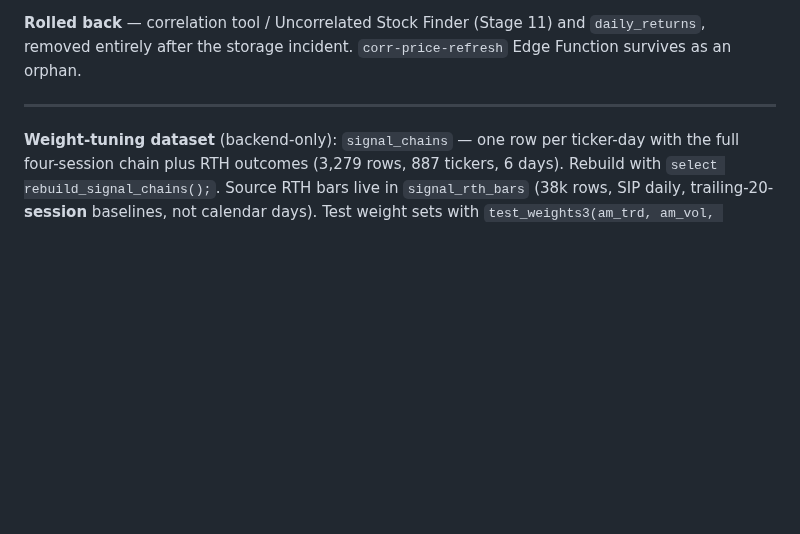
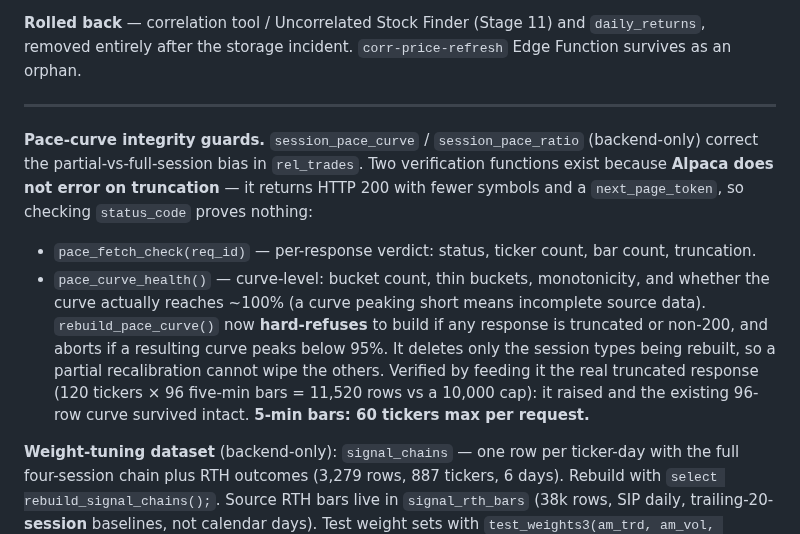
Before and after one commit to alcharles1980-design/alpha-quant-analytics, a Markdown page: CLAUDE.md, the part around the change. Rendered like a GitHub page; blank space fills up the shorter version.

Commit message:
CLAUDE.md: document pace-curve integrity guards
Records the two verification functions and the hard gate added to
rebuild_pace_curve, plus the reason they are necessary: Alpaca returns HTTP
200 on truncation with a next_page_token, so status_code alone cannot detect
it. The first calibration attempt hit exactly this - 120 tickers x 96
five-minute bars = 11,520 rows against a 10,000 cap, returned as 200 with 80
tickers.

Guards: pace_fetch_check(req_id) gives a per-response verdict on status,
ticker count, bar count and truncation; pace_curve_health() checks the built
curve for thin buckets, monotonicity and whether it reaches ~100%, since a
curve peaking short indicates incomplete source data even when no token was
returned.

rebuild_pace_curve now refuses outright rather than silently consuming
partial data, and deletes only the session types being rebuilt so a partial
recalibration cannot wipe the rest. Verified by feeding it the real truncated
response: it raised with an actionable message and the existing 96-row curve
survived intact.

Records the operational limit: 5-min bars, 60 tickers max per request.

```diff
--- a/CLAUDE.md
+++ b/CLAUDE.md
@@ -389,6 +389,19 @@ Edge Function survives as an orphan.
 
 ---
 
+**Pace-curve integrity guards.** `session_pace_curve` / `session_pace_ratio` (backend-only)
+correct the partial-vs-full-session bias in `rel_trades`. Two verification functions exist because
+**Alpaca does not error on truncation** — it returns HTTP 200 with fewer symbols and a
+`next_page_token`, so checking `status_code` proves nothing:
+- `pace_fetch_check(req_id)` — per-response verdict: status, ticker count, bar count, truncation.
+- `pace_curve_health()` — curve-level: bucket count, thin buckets, monotonicity, and whether the
+  curve actually reaches ~100% (a curve peaking short means incomplete source data).
+`rebuild_pace_curve()` now **hard-refuses** to build if any response is truncated or non-200, and
+aborts if a resulting curve peaks below 95%. It deletes only the session types being rebuilt, so a
+partial recalibration cannot wipe the others. Verified by feeding it the real truncated response
+(120 tickers × 96 five-min bars = 11,520 rows vs a 10,000 cap): it raised and the existing 96-row
+curve survived intact. **5-min bars: 60 tickers max per request.**
+
 **Weight-tuning dataset** (backend-only): `signal_chains` — one row per ticker-day with the
 full four-session chain plus RTH outcomes (3,279 rows, 887 tickers, 6 days). Rebuild with
 `select rebuild_signal_chains();`. Source RTH bars live in `signal_rth_bars` (38k rows, SIP
```
